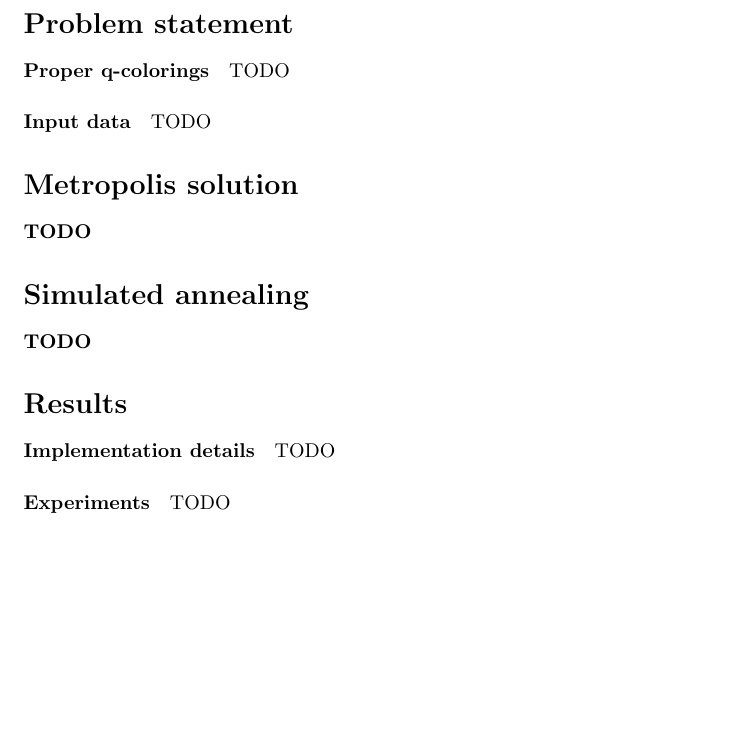
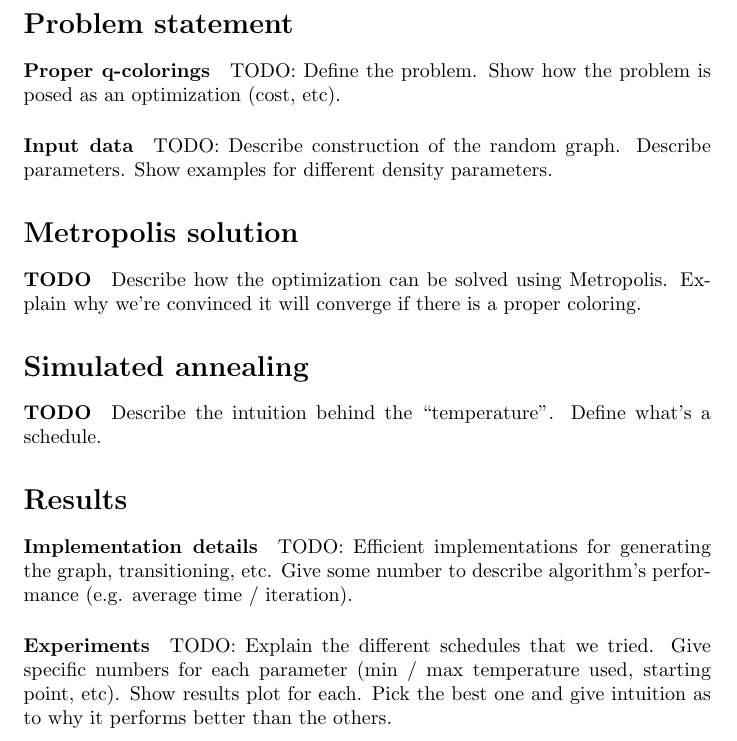
Before and after one commit to merlinND/metropolis-sampling-for-graph-coloring, a LaTeX document (report/report.tex): part of page 2 of 2, cut so that both start at the same text, the shorter picture padded with empty space. Compiled offline with pdfLaTeX.

Commit message:
Report: update TODO

```diff
--- a/report/report.tex
+++ b/report/report.tex
@@ -24,25 +24,25 @@
   % -----------------------------------------------------------------------------------
   \section*{Problem statement}
   \paragraph{Proper q-colorings}
-  TODO
+  TODO: Define the problem. Show how the problem is posed as an optimization (cost, etc).
 
   \paragraph{Input data}
-  TODO
+  TODO: Describe construction of the random graph. Describe parameters. Show examples for different density parameters.
 
   % -----------------------------------------------------------------------------------
   \section*{Metropolis solution}
-  \paragraph{TODO}
+  \paragraph{TODO} Describe how the optimization can be solved using Metropolis. Explain why we're convinced it will converge if there is a proper coloring.
 
   % -----------------------------------------------------------------------------------
   \section*{Simulated annealing}
-  \paragraph{TODO}
+  \paragraph{TODO} Describe the intuition behind the ``temperature''. Define what's a schedule.
 
   % -----------------------------------------------------------------------------------
   \section*{Results}
   \paragraph{Implementation details}
-  TODO
+  TODO: Efficient implementations for generating the graph, transitioning, etc. Give some number to describe algorithm's performance (e.g. average time / iteration).
 
   \paragraph{Experiments}
-  TODO
+  TODO: Explain the different schedules that we tried. Give specific numbers for each parameter (min / max temperature used, starting point, etc). Show results plot for each. Pick the best one and give intuition as to why it performs better than the others.
 
 \end{document}
```
